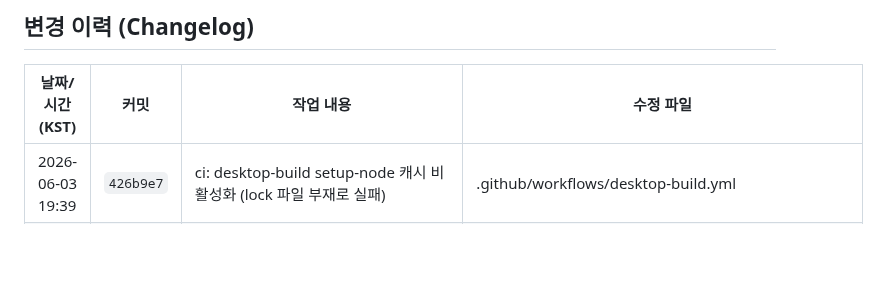
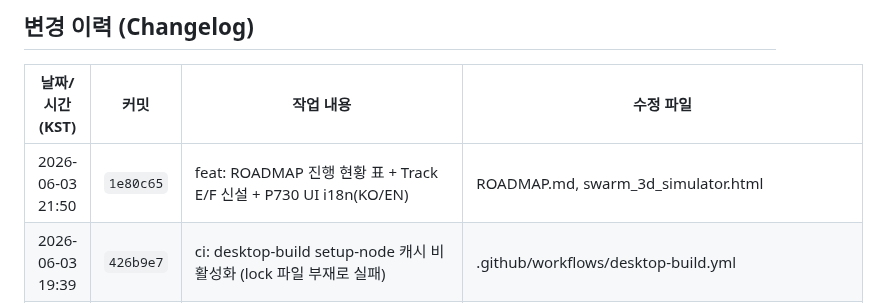
Before and after one commit to sun475300-sudo/swarm-drone-atc, a Markdown page: README.md, the part around the change. GitHub-like rendering; blank space fills up the shorter version.

Commit message:
docs: 변경 이력 업데이트 2026-06-03 21:50 [changelog]

```diff
--- a/README.md
+++ b/README.md
@@ -787,6 +787,7 @@ MIT License — Developed for academic and educational purposes.
 ## 변경 이력 (Changelog)
 | 날짜/시간 (KST) | 커밋 | 작업 내용 | 수정 파일 |
 | --- | --- | --- | --- |
+| 2026-06-03 21:50 | `1e80c65` | feat: ROADMAP 진행 현황 표 + Track E/F 신설 + P730 UI i18n(KO/EN) | ROADMAP.md, swarm_3d_simulator.html |
 | 2026-06-03 19:39 | `426b9e7` | ci: desktop-build setup-node 캐시 비활성화 (lock 파일 부재로 실패) | .github/workflows/desktop-build.yml |
 | 2026-06-03 13:12 | `3295124` | feat: 병렬 세션의 고유 작업 통합 (Track A SW + P706 결과 + 벤치마크 schema) | benchmarks/_schema/manifest.schema.json, results/p706_comparison_3sc_5seed.csv, results/p706_summary.json, scripts/compare_baselines.py, simulation/environmental_scenario.py, simulation/failsafe_manager.py … |
 | 2026-06-03 12:39 | `cd82157` | Merge remote-tracking branch 'origin/claude/dazzling-maxwell-5AnBo' | .github/workflows/security.yml, README.md, ROADMAP.md, db/migrations/001_initial_schema.sql, helm/sdacs/.helmignore, helm/sdacs/Chart.yaml … |
```
